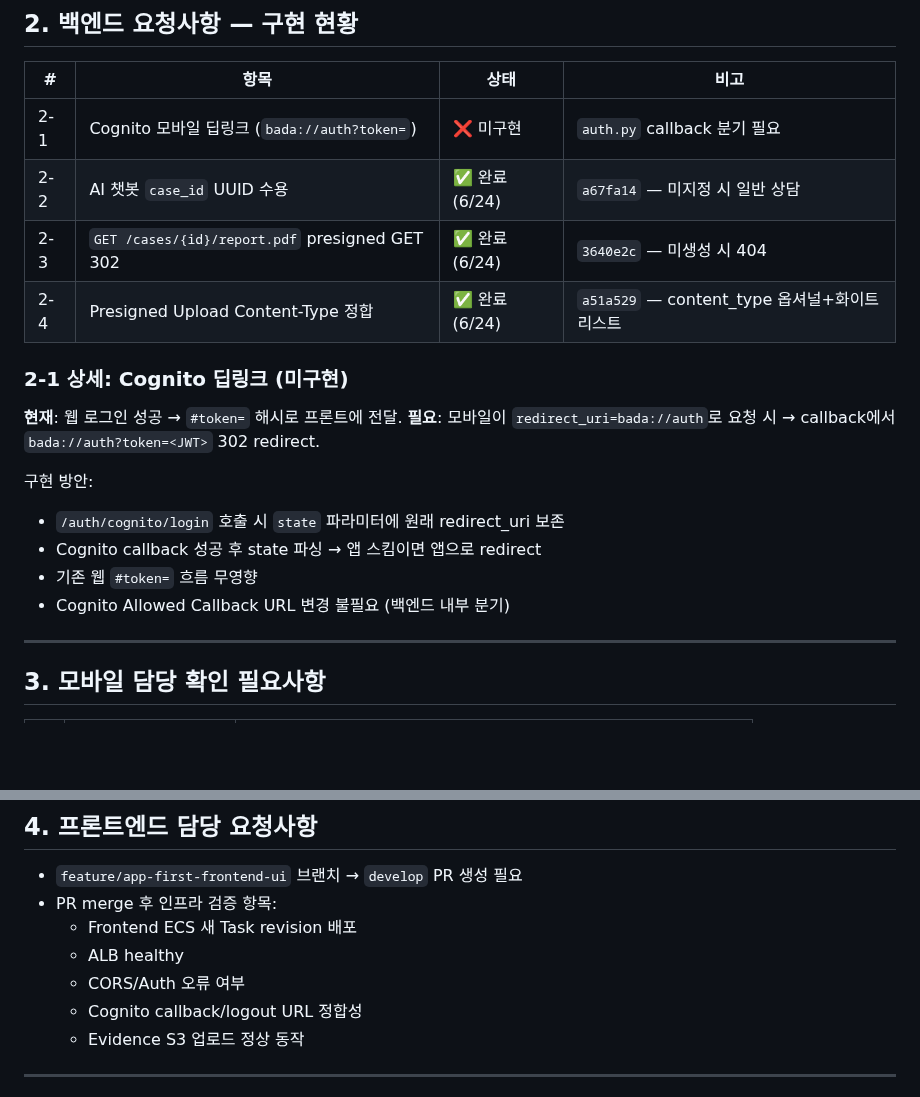
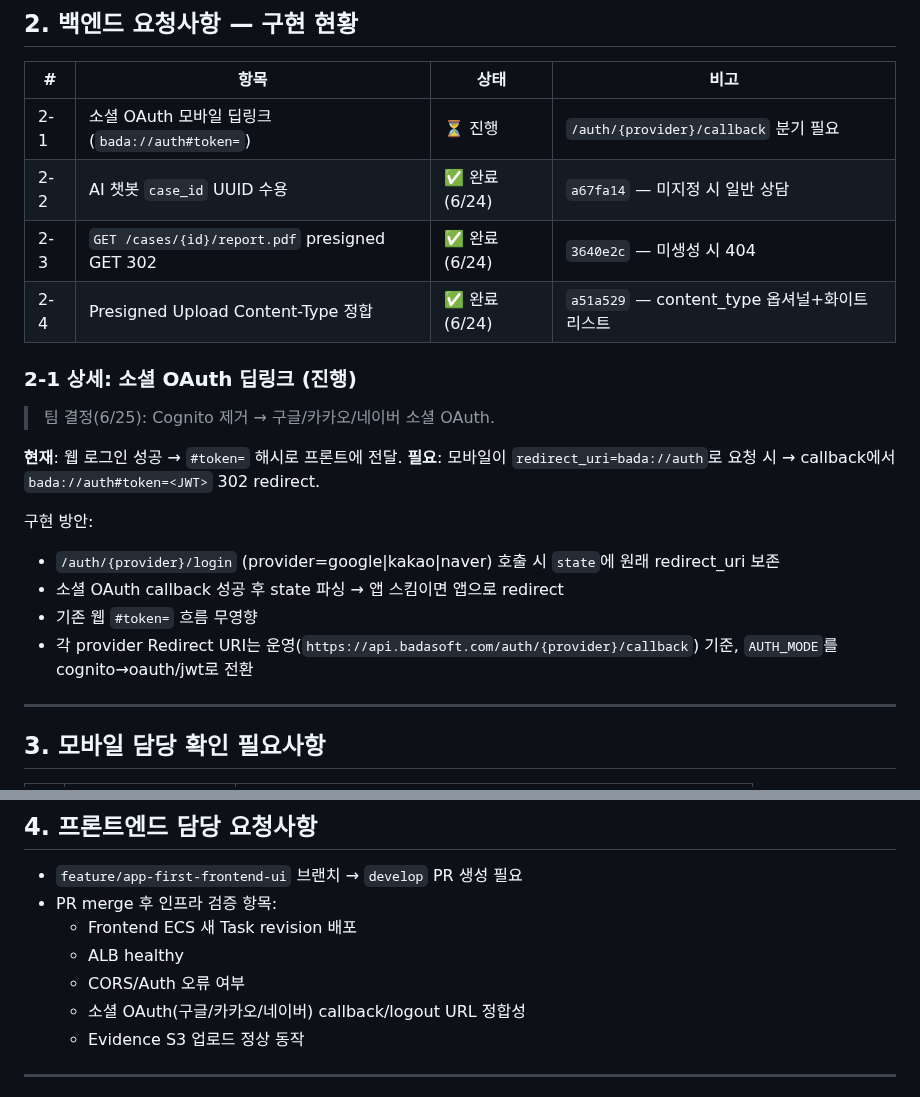
Before and after one commit to AWS13th-Final-Project-BADA/BADA, a Markdown page: docs/infra-verification-0625.md, 2 parts joined by grey strips. Drawn GitHub-style; blank space fills up the shorter version.

```diff
--- a/docs/infra-verification-0625.md
+++ b/docs/infra-verification-0625.md
@@ -44,21 +44,23 @@
 
 | # | 항목 | 상태 | 비고 |
 |---|------|------|------|
-| 2-1 | Cognito 모바일 딥링크 (`bada://auth?token=`) | ❌ 미구현 | `auth.py` callback 분기 필요 |
+| 2-1 | 소셜 OAuth 모바일 딥링크 (`bada://auth#token=`) | ⏳ 진행 | `/auth/{provider}/callback` 분기 필요 |
 | 2-2 | AI 챗봇 `case_id` UUID 수용 | ✅ 완료 (6/24) | `a67fa14` — 미지정 시 일반 상담 |
 | 2-3 | `GET /cases/{id}/report.pdf` presigned GET 302 | ✅ 완료 (6/24) | `3640e2c` — 미생성 시 404 |
 | 2-4 | Presigned Upload Content-Type 정합 | ✅ 완료 (6/24) | `a51a529` — content_type 옵셔널+화이트리스트 |
 
-### 2-1 상세: Cognito 딥링크 (미구현)
+### 2-1 상세: 소셜 OAuth 딥링크 (진행)
+
+> 팀 결정(6/25): Cognito 제거 → 구글/카카오/네이버 소셜 OAuth.
 
 **현재**: 웹 로그인 성공 → `#token=` 해시로 프론트에 전달.
-**필요**: 모바일이 `redirect_uri=bada://auth`로 요청 시 → callback에서 `bada://auth?token=<JWT>` 302 redirect.
+**필요**: 모바일이 `redirect_uri=bada://auth`로 요청 시 → callback에서 `bada://auth#token=<JWT>` 302 redirect.
 
 구현 방안:
-- `/auth/cognito/login` 호출 시 `state` 파라미터에 원래 redirect_uri 보존
-- Cognito callback 성공 후 state 파싱 → 앱 스킴이면 앱으로 redirect
+- `/auth/{provider}/login` (provider=google|kakao|naver) 호출 시 `state`에 원래 redirect_uri 보존
+- 소셜 OAuth callback 성공 후 state 파싱 → 앱 스킴이면 앱으로 redirect
 - 기존 웹 `#token=` 흐름 무영향
-- Cognito Allowed Callback URL 변경 불필요 (백엔드 내부 분기)
+- 각 provider Redirect URI는 운영(`https://api.badasoft.com/auth/{provider}/callback`) 기준, `AUTH_MODE`를 cognito→oauth/jwt로 전환
 
 ---
 
@@ -82,7 +84,7 @@
   - Frontend ECS 새 Task revision 배포
   - ALB healthy
   - CORS/Auth 오류 여부
-  - Cognito callback/logout URL 정합성
+  - 소셜 OAuth(구글/카카오/네이버) callback/logout URL 정합성
   - Evidence S3 업로드 정상 동작
 
 ---
```
Also changed, not shown: aidlc-docs/team-task-distribution.md (+2 -2 lines), docs/infra-implementation-status.md (+2 -2 lines).
